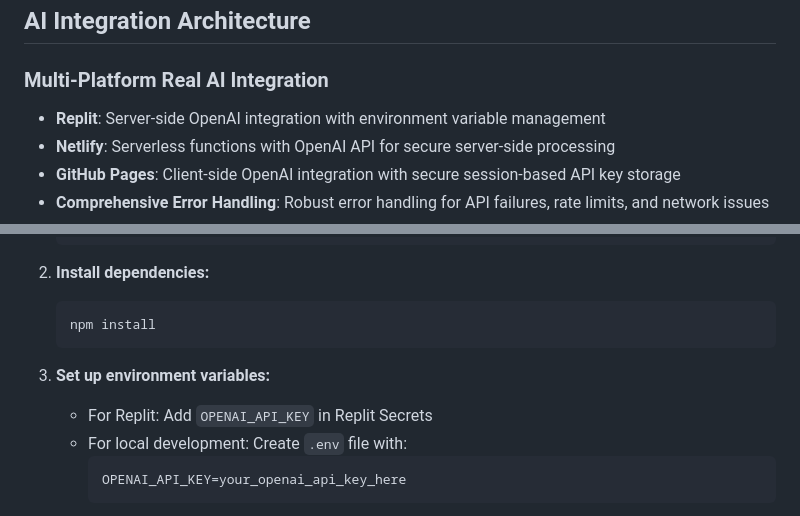
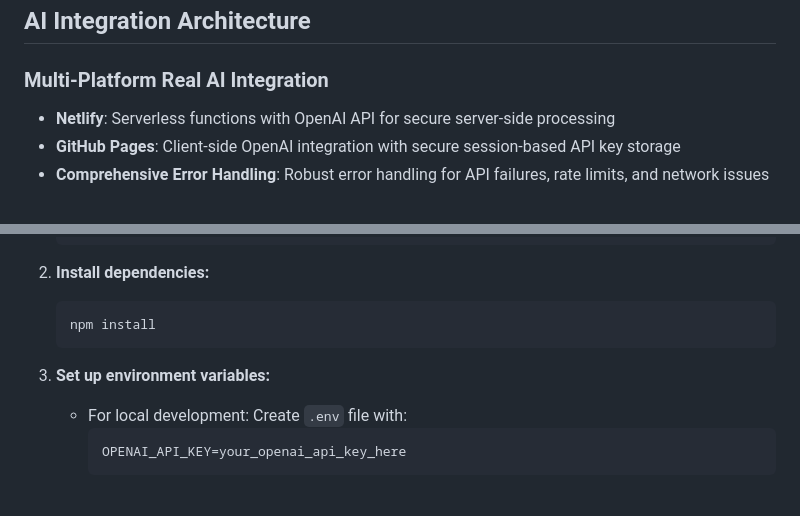
Before and after one commit to csundayivy/SDEV153, a Markdown page: README.md, 2 parts joined by grey strips. Drawn GitHub-style.

````diff
--- a/README.md
+++ b/README.md
@@ -82,7 +82,6 @@ Preppy is a comprehensive AI-powered Software Development Life Cycle (SDLC) comp
 ## AI Integration Architecture
 
 ### Multi-Platform Real AI Integration
-- **Replit**: Server-side OpenAI integration with environment variable management
 - **Netlify**: Serverless functions with OpenAI API for secure server-side processing
 - **GitHub Pages**: Client-side OpenAI integration with secure session-based API key storage
 - **Comprehensive Error Handling**: Robust error handling for API failures, rate limits, and network issues
@@ -172,7 +171,6 @@ preppy-sdlc-companion/
    ```
 
 3. **Set up environment variables:**
-   - For Replit: Add `OPENAI_API_KEY` in Replit Secrets
    - For local development: Create `.env` file with:
      ```
      OPENAI_API_KEY=your_openai_api_key_here
````
